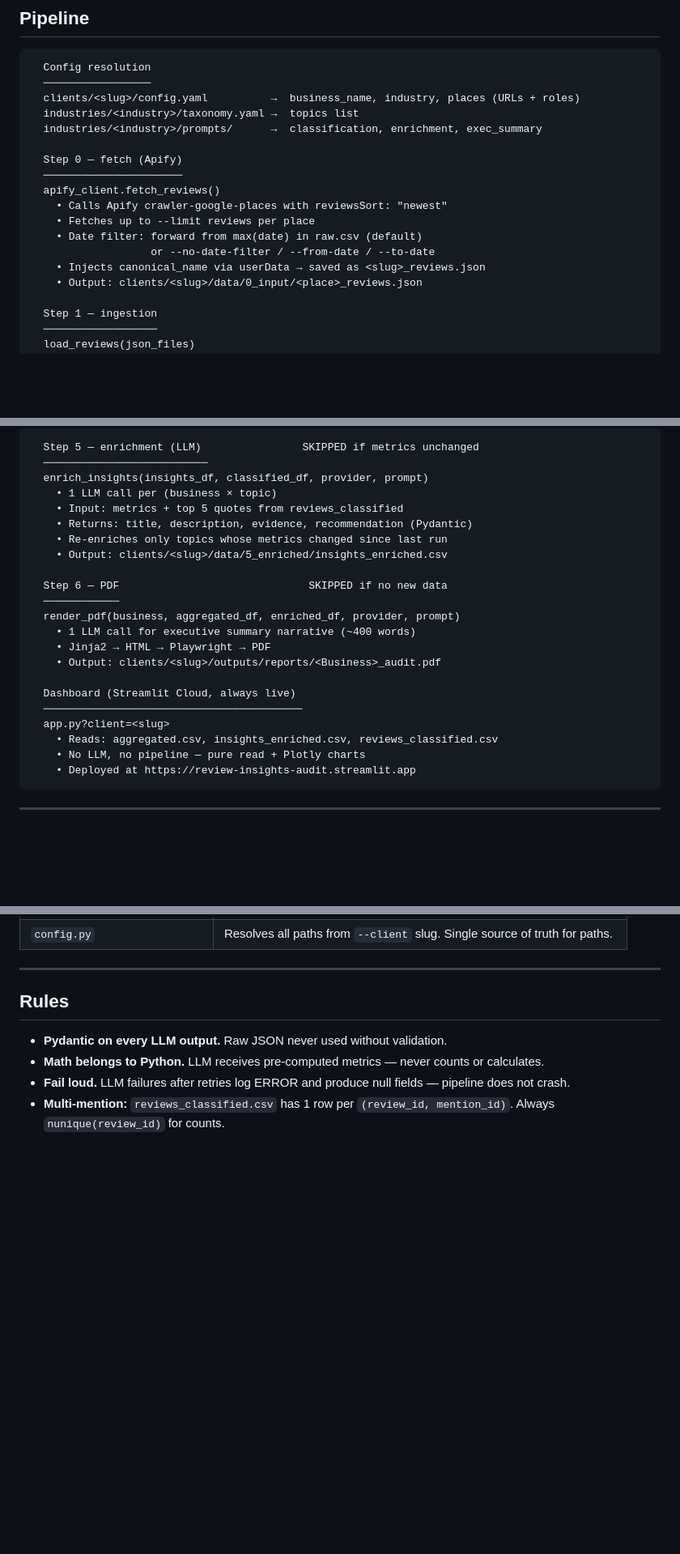
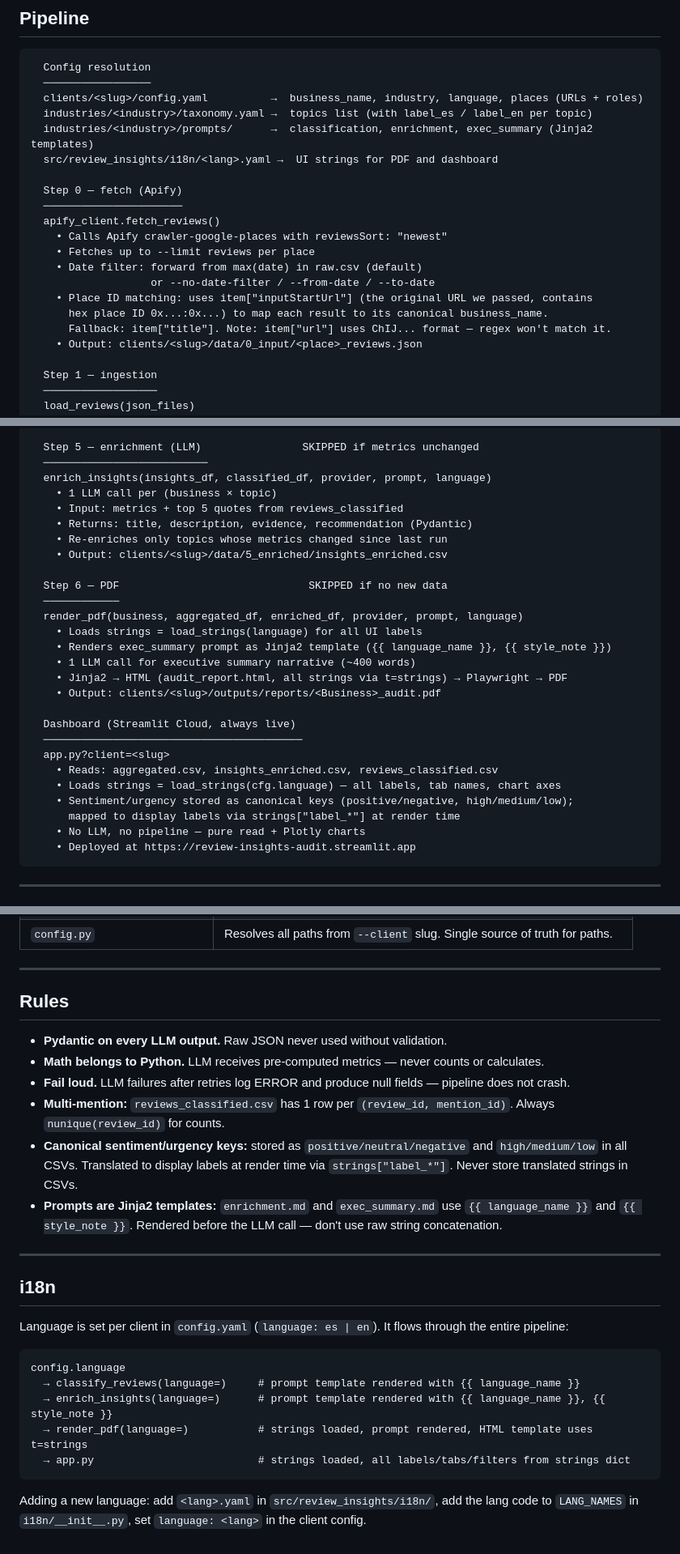
Before and after one commit to joacoferrer00/review-insights, a Markdown page: architecture.md, 3 parts joined by grey strips. Shown at 81% size. GitHub-like rendering; blank space fills up the shorter version.

Commit message:
docs: update CLAUDE.md and architecture.md for i18n, supermarkets, and apify fix

````diff
--- a/architecture.md
+++ b/architecture.md
@@ -9,9 +9,10 @@ Data flow for `review-insights`. Run with `python run_pipeline.py --client <slug
 ```
   Config resolution
   ─────────────────
-  clients/<slug>/config.yaml          →  business_name, industry, places (URLs + roles)
-  industries/<industry>/taxonomy.yaml →  topics list
-  industries/<industry>/prompts/      →  classification, enrichment, exec_summary
+  clients/<slug>/config.yaml          →  business_name, industry, language, places (URLs + roles)
+  industries/<industry>/taxonomy.yaml →  topics list (with label_es / label_en per topic)
+  industries/<industry>/prompts/      →  classification, enrichment, exec_summary (Jinja2 templates)
+  src/review_insights/i18n/<lang>.yaml →  UI strings for PDF and dashboard
 
   Step 0 — fetch (Apify)
   ──────────────────────
@@ -20,7 +21,9 @@ Data flow for `review-insights`. Run with `python run_pipeline.py --client <slug
     • Fetches up to --limit reviews per place
     • Date filter: forward from max(date) in raw.csv (default)
                    or --no-date-filter / --from-date / --to-date
-    • Injects canonical_name via userData → saved as <slug>_reviews.json
+    • Place ID matching: uses item["inputStartUrl"] (the original URL we passed, contains
+      hex place ID 0x...:0x...) to map each result to its canonical business_name.
+      Fallback: item["title"]. Note: item["url"] uses ChIJ... format — regex won't match it.
     • Output: clients/<slug>/data/0_input/<place>_reviews.json
 
   Step 1 — ingestion
@@ -59,7 +62,7 @@ Data flow for `review-insights`. Run with `python run_pipeline.py --client <slug
 
   Step 5 — enrichment (LLM)                SKIPPED if metrics unchanged
   ──────────────────────────
-  enrich_insights(insights_df, classified_df, provider, prompt)
+  enrich_insights(insights_df, classified_df, provider, prompt, language)
     • 1 LLM call per (business × topic)
     • Input: metrics + top 5 quotes from reviews_classified
     • Returns: title, description, evidence, recommendation (Pydantic)
@@ -68,15 +71,20 @@ Data flow for `review-insights`. Run with `python run_pipeline.py --client <slug
 
   Step 6 — PDF                              SKIPPED if no new data
   ────────────
-  render_pdf(business, aggregated_df, enriched_df, provider, prompt)
+  render_pdf(business, aggregated_df, enriched_df, provider, prompt, language)
+    • Loads strings = load_strings(language) for all UI labels
+    • Renders exec_summary prompt as Jinja2 template ({{ language_name }}, {{ style_note }})
     • 1 LLM call for executive summary narrative (~400 words)
-    • Jinja2 → HTML → Playwright → PDF
+    • Jinja2 → HTML (audit_report.html, all strings via t=strings) → Playwright → PDF
     • Output: clients/<slug>/outputs/reports/<Business>_audit.pdf
 
   Dashboard (Streamlit Cloud, always live)
   ─────────────────────────────────────────
   app.py?client=<slug>
     • Reads: aggregated.csv, insights_enriched.csv, reviews_classified.csv
+    • Loads strings = load_strings(cfg.language) — all labels, tab names, chart axes
+    • Sentiment/urgency stored as canonical keys (positive/negative, high/medium/low);
+      mapped to display labels via strings["label_*"] at render time
     • No LLM, no pipeline — pure read + Plotly charts
     • Deployed at https://review-insights-audit.streamlit.app
 ```
@@ -134,3 +143,21 @@ To rerun from scratch: delete all CSVs under `clients/<slug>/data/`.
 - **Math belongs to Python.** LLM receives pre-computed metrics — never counts or calculates.
 - **Fail loud.** LLM failures after retries log ERROR and produce null fields — pipeline does not crash.
 - **Multi-mention:** `reviews_classified.csv` has 1 row per `(review_id, mention_id)`. Always `nunique(review_id)` for counts.
+- **Canonical sentiment/urgency keys:** stored as `positive/neutral/negative` and `high/medium/low` in all CSVs. Translated to display labels at render time via `strings["label_*"]`. Never store translated strings in CSVs.
+- **Prompts are Jinja2 templates:** `enrichment.md` and `exec_summary.md` use `{{ language_name }}` and `{{ style_note }}`. Rendered before the LLM call — don't use raw string concatenation.
+
+---
+
+## i18n
+
+Language is set per client in `config.yaml` (`language: es | en`). It flows through the entire pipeline:
+
+```
+config.language
+  → classify_reviews(language=)     # prompt template rendered with {{ language_name }}
+  → enrich_insights(language=)      # prompt template rendered with {{ language_name }}, {{ style_note }}
+  → render_pdf(language=)           # strings loaded, prompt rendered, HTML template uses t=strings
+  → app.py                          # strings loaded, all labels/tabs/filters from strings dict
+```
+
+Adding a new language: add `<lang>.yaml` in `src/review_insights/i18n/`, add the lang code to `LANG_NAMES` in `i18n/__init__.py`, set `language: <lang>` in the client config.
````
Also changed, not shown: other parts of architecture.md (+3 -2 lines).
